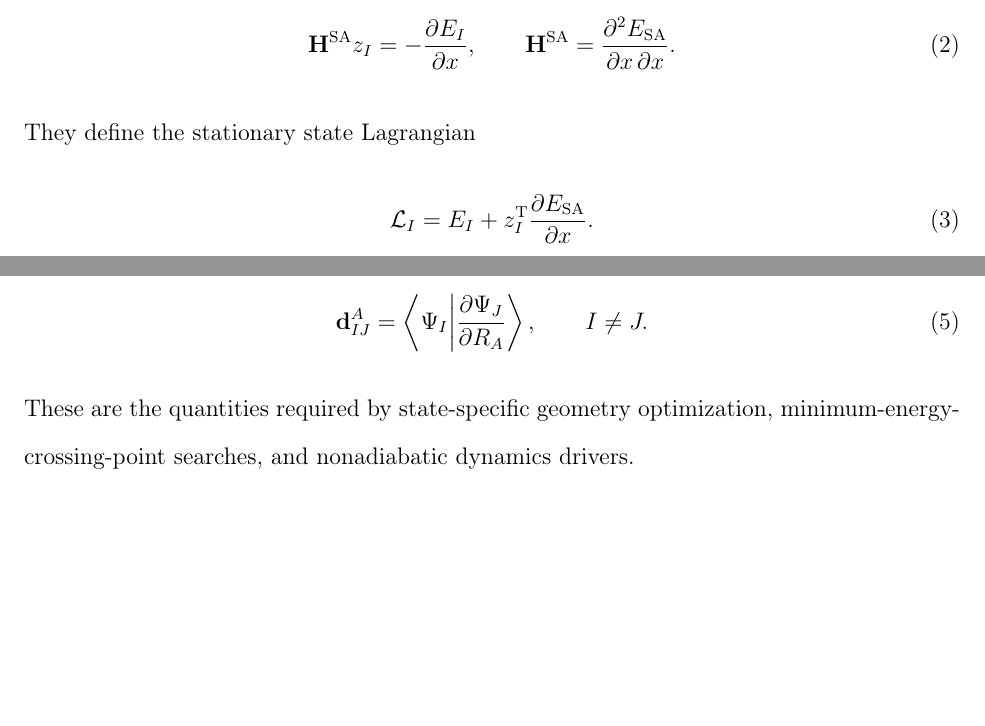
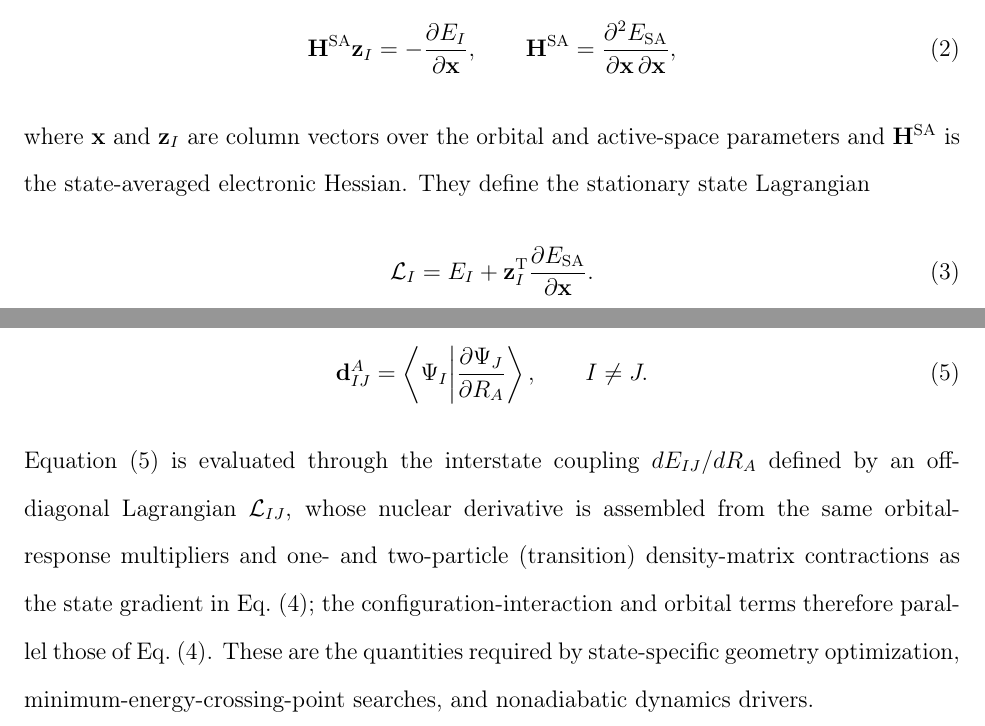
Before and after one commit to yurika1030sakura/mps-casscf-gradient-nac-sharc, a LaTeX paper (docs/manuscript.tex): two parts of page 5 of 22, joined at a grey line, cut so that both start at the same text, the shorter picture padded with empty space. Compiled offline with pdfLaTeX.

Commit message:
Clarify response-vector notation and derivative-coupling assembly
Bold the parameter vector x and response multipliers z_I in the
coupled-perturbed and Lagrangian equations and state that they are column
vectors with H^SA the state-averaged Hessian. Add a sentence after the
derivative-coupling definition noting it is evaluated through the interstate
coupling dE_IJ/dR from an off-diagonal Lagrangian, assembled from the same
orbital-response multipliers and (transition) density-matrix contractions as
the state gradient.

```diff
--- a/docs/manuscript.tex
+++ b/docs/manuscript.tex
@@ -181,17 +181,20 @@ a state-specific derivative, the response multipliers $z_I$ are obtained from
 the coupled-perturbed equation
 \begin{equation}
-  \mathbf{H}^{\mathrm{SA}} z_I =
-  -\frac{\partial E_I}{\partial x},
+  \mathbf{H}^{\mathrm{SA}} \mathbf{z}_I =
+  -\frac{\partial E_I}{\partial \mathbf{x}},
   \qquad
   \mathbf{H}^{\mathrm{SA}}
   =
-  \frac{\partial^2 E_{\mathrm{SA}}}{\partial x\,\partial x}.
+  \frac{\partial^2 E_{\mathrm{SA}}}{\partial \mathbf{x}\,\partial \mathbf{x}},
 \end{equation}
+where $\mathbf{x}$ and $\mathbf{z}_I$ are column vectors over the orbital and
+active-space parameters and $\mathbf{H}^{\mathrm{SA}}$ is the state-averaged
+electronic Hessian.
 They define the stationary state Lagrangian
 \begin{equation}
   \mathcal{L}_I =
-  E_I + z_I^{\mathrm{T}}
-  \frac{\partial E_{\mathrm{SA}}}{\partial x}.
+  E_I + \mathbf{z}_I^{\mathrm{T}}
+  \frac{\partial E_{\mathrm{SA}}}{\partial \mathbf{x}}.
 \end{equation}
 The analytic state gradient is then obtained as the explicit nuclear
 derivative of this stationary Lagrangian,
@@ -201,10 +205,17 @@ derivative of this stationary Lagrangian,
 \end{equation}
 and the derivative-coupling vector is
 \begin{equation}
+  \label{eq:nac}
   \mathbf{d}^{A}_{IJ} =
   \left\langle \Psi_I \middle| \frac{\partial \Psi_J}{\partial R_A}
   \right\rangle,\qquad I\ne J .
 \end{equation}
+Equation~\eqref{eq:nac} is evaluated through the interstate coupling
+$dE_{IJ}/dR_A$ defined by an off-diagonal Lagrangian $\mathcal{L}_{IJ}$, whose
+nuclear derivative is assembled from the same orbital-response multipliers and
+one- and two-particle (transition) density-matrix contractions as the state
+gradient in Eq.~\eqref{eq:state-gradient}; the configuration-interaction and
+orbital terms therefore parallel those of Eq.~\eqref{eq:state-gradient}.
 These are the quantities required by state-specific geometry optimization,
 minimum-energy-crossing-point searches, and nonadiabatic dynamics drivers.
 
```
Also changed, not shown: docs/manuscript.tex (9 more changed lines).
